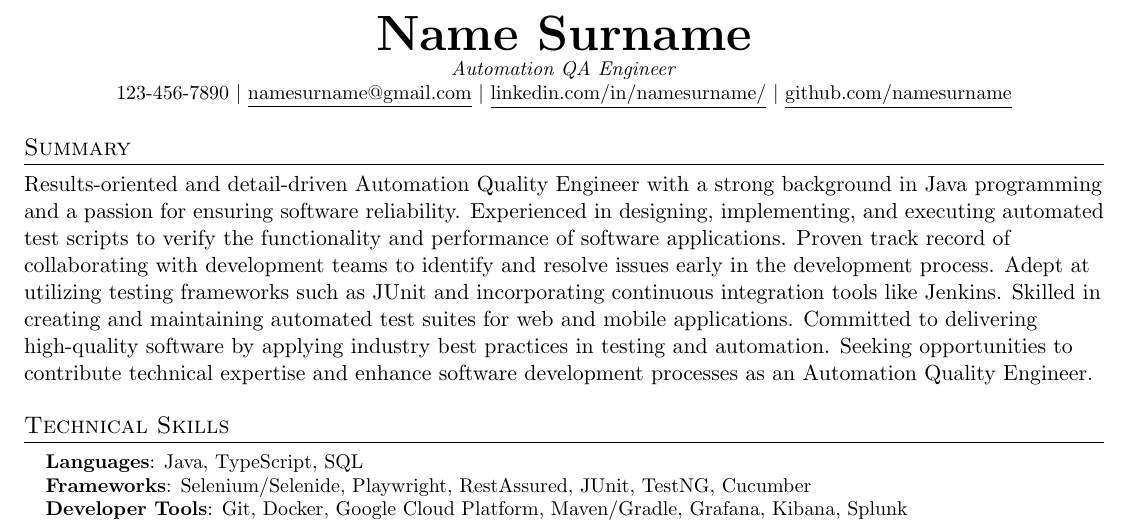
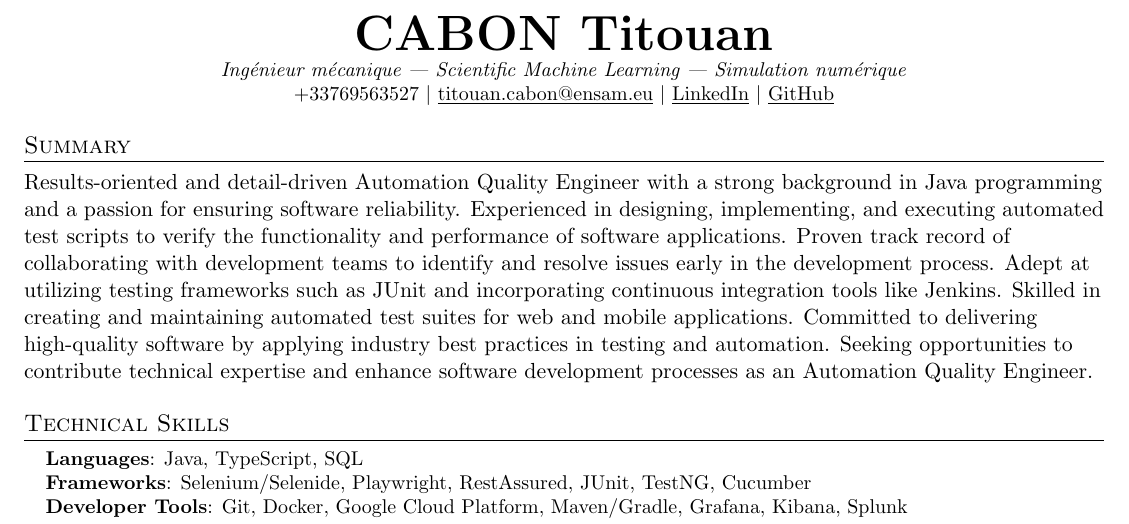
Before and after one commit to Titou-c/cv, a LaTeX document (main.tex): part of the page, cut at the place of the change. Compiled offline with pdfLaTeX.

Commit message:
ajout coord perso, je vais probablement retirer linkedin et git  dans le futur mais bon ...

```diff
--- a/main.tex
+++ b/main.tex
@@ -112,11 +112,11 @@
 % \end{tabular*}
 
 \begin{center}
-    \textbf{\Huge \scshape Name Surname} \\ \vspace{1pt}
-    \small \textit{Automation QA Engineer} \\
-    123-456-7890 $|$ \href{mailto:namesurname@gmail.com}{\underline{namesurname@gmail.com}} $|$
-    \href{https://www.linkedin.com/in/namesurname/}{\underline{linkedin.com/in/namesurname/}} $|$
-    \href{https://github.com/namesurname}{\underline{github.com/namesurname}}
+    \textbf{\Huge \scshape CABON Titouan} \\ \vspace{1pt}
+    \small \textit{Ingénieur mécanique | Scientific Machine Learning | Simulation numérique } \\
+    +33769563527 $|$ \href{mailto:titouan.cabon@ensam.eu}{\underline{titouan.cabon@ensam.eu}} $|$
+    \href{https://www.linkedin.com/in/titouan-cabon-584430259/}{\underline{LinkedIn}} $|$
+    \href{https://github.com/}{\underline{GitHub}}
 \end{center}
 
 %-----------SUMMARY-----------
```
Also changed, not shown: main.pdf (added), 6 other files.
